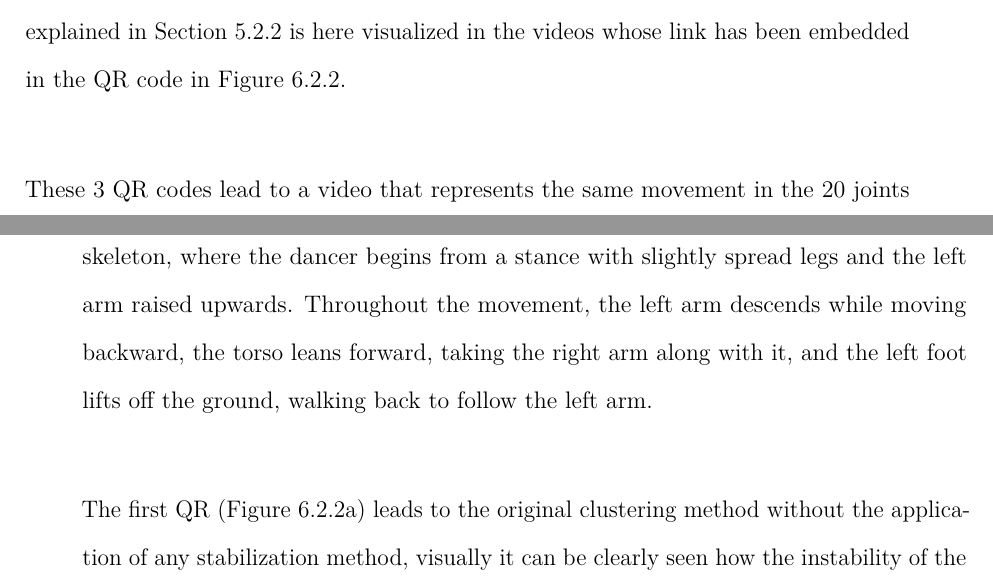
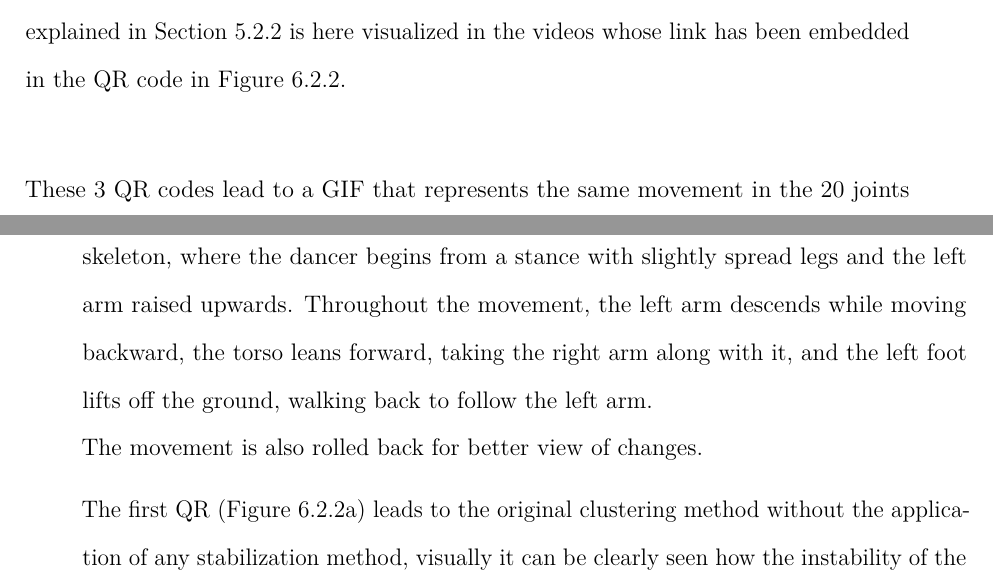
Before and after one commit to gaggioaxel/OoM-Thesis, a LaTeX thesis (docs/thesis/thesis.tex, which reads docs/thesis/chapters/results.tex): two parts of pages 99 and 100 of 114, joined at a grey line, cut so that both start at the same text. Compiled offline with pdfLaTeX; an older LaTeX class or package is replaced by its successor.

Commit message:
remade qr

```diff
--- a/docs/thesis/chapters/results.tex
+++ b/docs/thesis/chapters/results.tex
@@ -106,8 +106,9 @@ In (c) instead, the subsequent time instant with clusters stabilized.
 A further extension of this concept for visualization purposes can be applied by analyzing a movement evolving in realtime, by recording a small segment of video, which is able to provide a better view of the stabilization outcomes.
 The transition smoothing algorithm explained in Section \ref{subsec:clusters_smoothing} is here visualized in the videos whose link has been embedded in the QR code in Figure \ref{fig:qr_movements}. \\
 
-These 3 QR codes lead to a video that represents the same movement in the 20 joints skeleton, where the dancer begins from a stance with slightly spread legs and the left arm raised upwards.
+These 3 QR codes lead to a GIF that represents the same movement in the 20 joints skeleton, where the dancer begins from a stance with slightly spread legs and the left arm raised upwards.
 Throughout the movement, the left arm descends while moving backward, the torso leans forward, taking the right arm along with it, and the left foot lifts off the ground, walking back to follow the left arm.\\
+The movement is also rolled back for better view of changes.
 
 The first QR (Figure \ref{fig:qr_movement_pure}) leads to the original clustering method without the application of any stabilization method, visually it can be clearly seen how the instability of the simple clustering creates a flickering effect, resulting in a poor visualization capability.
 Instead the second (Figure \ref{fig:qr_movement_stabilized}), which is the stabilized version the flickering has been removed by swapping the clusters colors on subsequent frames based on the proposed approach mentioned in Section \ref{subsec:clustering_stabilization}.
```
Also changed, not shown: docs/thesis/graphics/qrcode_clustering_pure.png, docs/thesis/graphics/qrcode_clustering_smooth.png, docs/thesis/graphics/qrcode_clustering_stabilized.png, 2 other files.
